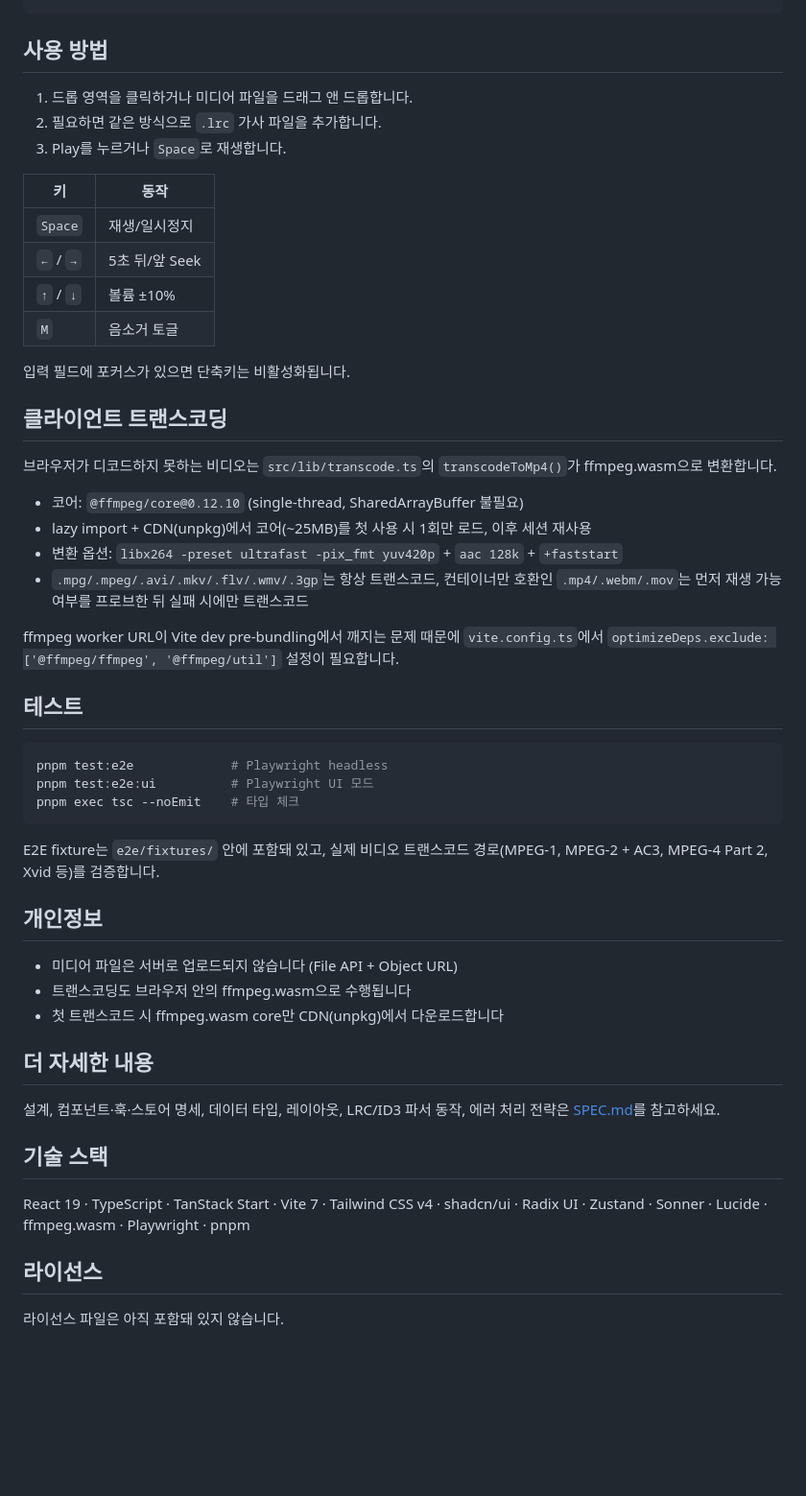
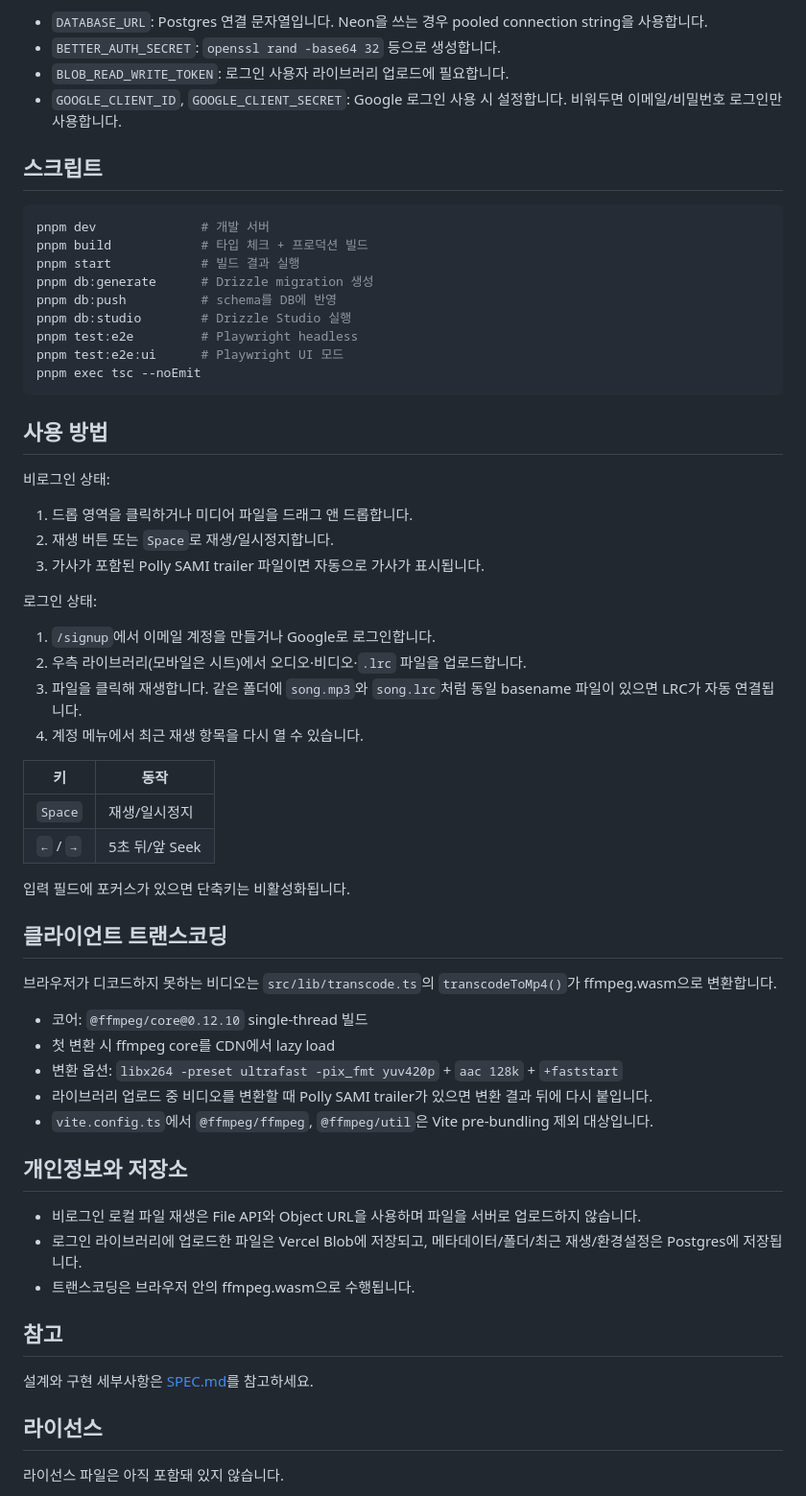
Before and after one commit to pollysoft-seokmin/dorothy, a Markdown page: README.md, the part around one of its changes. Shown at 96% size. GitHub-like rendering; blank space fills up the shorter version.

Commit message:
docs: README 최신화

````diff
--- a/README.md
+++ b/README.md
@@ -33,17 +61,41 @@ pnpm start        # 빌드 결과 실행
+- `DATABASE_URL`: Postgres 연결 문자열입니다. Neon을 쓰는 경우 pooled connection string을 사용합니다.
+- `BETTER_AUTH_SECRET`: `openssl rand -base64 32` 등으로 생성합니다.
+- `BLOB_READ_WRITE_TOKEN`: 로그인 사용자 라이브러리 업로드에 필요합니다.
+- `GOOGLE_CLIENT_ID`, `GOOGLE_CLIENT_SECRET`: Google 로그인 사용 시 설정합니다. 비워두면 이메일/비밀번호 로그인만 사용합니다.
+
+## 스크립트
+
+```bash
+pnpm dev              # 개발 서버
+pnpm build            # 타입 체크 + 프로덕션 빌드
+pnpm start            # 빌드 결과 실행
+pnpm db:generate      # Drizzle migration 생성
+pnpm db:push          # schema를 DB에 반영
+pnpm db:studio        # Drizzle Studio 실행
+pnpm test:e2e         # Playwright headless
+pnpm test:e2e:ui      # Playwright UI 모드
+pnpm exec tsc --noEmit
 ```
 
 ## 사용 방법
 
+비로그인 상태:
+
 1. 드롭 영역을 클릭하거나 미디어 파일을 드래그 앤 드롭합니다.
-2. 필요하면 같은 방식으로 `.lrc` 가사 파일을 추가합니다.
-3. Play를 누르거나 `Space`로 재생합니다.
+2. 재생 버튼 또는 `Space`로 재생/일시정지합니다.
+3. 가사가 포함된 Polly SAMI trailer 파일이면 자동으로 가사가 표시됩니다.
+
+로그인 상태:
+
+1. `/signup`에서 이메일 계정을 만들거나 Google로 로그인합니다.
+2. 우측 라이브러리(모바일은 시트)에서 오디오·비디오·`.lrc` 파일을 업로드합니다.
+3. 파일을 클릭해 재생합니다. 같은 폴더에 `song.mp3`와 `song.lrc`처럼 동일 basename 파일이 있으면 LRC가 자동 연결됩니다.
+4. 계정 메뉴에서 최근 재생 항목을 다시 열 수 있습니다.
 
 | 키 | 동작 |
 |----|------|
 | `Space` | 재생/일시정지 |
 | `←` / `→` | 5초 뒤/앞 Seek |
-| `↑` / `↓` | 볼륨 ±10% |
-| `M` | 음소거 토글 |
 
 입력 필드에 포커스가 있으면 단축키는 비활성화됩니다.
 
@@ -51,36 +103,21 @@ pnpm start        # 빌드 결과 실행
 
 브라우저가 디코드하지 못하는 비디오는 `src/lib/transcode.ts`의 `transcodeToMp4()`가 ffmpeg.wasm으로 변환합니다.
 
-- 코어: `@ffmpeg/core@0.12.10` (single-thread, SharedArrayBuffer 불필요)
-- lazy import + CDN(unpkg)에서 코어(~25MB)를 첫 사용 시 1회만 로드, 이후 세션 재사용
+- 코어: `@ffmpeg/core@0.12.10` single-thread 빌드
+- 첫 변환 시 ffmpeg core를 CDN에서 lazy load
 - 변환 옵션: `libx264 -preset ultrafast -pix_fmt yuv420p` + `aac 128k` + `+faststart`
-- `.mpg/.mpeg/.avi/.mkv/.flv/.wmv/.3gp`는 항상 트랜스코드, 컨테이너만 호환인 `.mp4/.webm/.mov`는 먼저 재생 가능 여부를 프로브한 뒤 실패 시에만 트랜스코드
+- 라이브러리 업로드 중 비디오를 변환할 때 Polly SAMI trailer가 있으면 변환 결과 뒤에 다시 붙입니다.
+- `vite.config.ts`에서 `@ffmpeg/ffmpeg`, `@ffmpeg/util`은 Vite pre-bundling 제외 대상입니다.
 
-ffmpeg worker URL이 Vite dev pre-bundling에서 깨지는 문제 때문에 `vite.config.ts`에서 `optimizeDeps.exclude: ['@ffmpeg/ffmpeg', '@ffmpeg/util']` 설정이 필요합니다.
+## 개인정보와 저장소
 
-## 테스트
+- 비로그인 로컬 파일 재생은 File API와 Object URL을 사용하며 파일을 서버로 업로드하지 않습니다.
+- 로그인 라이브러리에 업로드한 파일은 Vercel Blob에 저장되고, 메타데이터/폴더/최근 재생/환경설정은 Postgres에 저장됩니다.
+- 트랜스코딩은 브라우저 안의 ffmpeg.wasm으로 수행됩니다.
 
-```bash
-pnpm test:e2e             # Playwright headless
-pnpm test:e2e:ui          # Playwright UI 모드
-pnpm exec tsc --noEmit    # 타입 체크
-```
+## 참고
 
-E2E fixture는 `e2e/fixtures/` 안에 포함돼 있고, 실제 비디오 트랜스코드 경로(MPEG-1, MPEG-2 + AC3, MPEG-4 Part 2, Xvid 등)를 검증합니다.
-
-## 개인정보
-
-- 미디어 파일은 서버로 업로드되지 않습니다 (File API + Object URL)
-- 트랜스코딩도 브라우저 안의 ffmpeg.wasm으로 수행됩니다
-- 첫 트랜스코드 시 ffmpeg.wasm core만 CDN(unpkg)에서 다운로드합니다
-
-## 더 자세한 내용
-
-설계, 컴포넌트·훅·스토어 명세, 데이터 타입, 레이아웃, LRC/ID3 파서 동작, 에러 처리 전략은 [SPEC.md](./SPEC.md)를 참고하세요.
-
-## 기술 스택
-
-React 19 · TypeScript · TanStack Start · Vite 7 · Tailwind CSS v4 · shadcn/ui · Radix UI · Zustand · Sonner · Lucide · ffmpeg.wasm · Playwright · pnpm
+설계와 구현 세부사항은 [SPEC.md](./SPEC.md)를 참고하세요.
 
 ## 라이선스
 
````
Also changed, not shown: other parts of README.md (+44 -16 lines).
